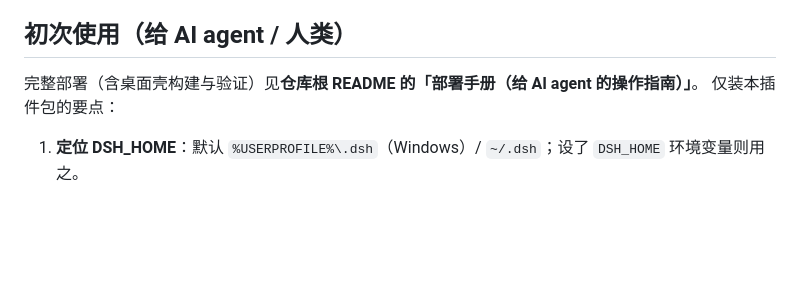
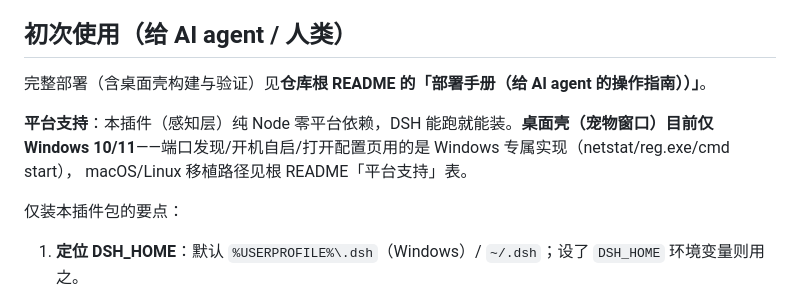
Before and after one commit to 2DogsLee/dsh_whalebuddy, a Markdown page: whalebuddy/README.md, the part around the change. Drawn GitHub-style; blank space fills up the shorter version.

```diff
--- a/whalebuddy/README.md
+++ b/whalebuddy/README.md
@@ -8,7 +8,12 @@ DeepSeek Harness 桌面宠物感知层插件：把 DSH 的 agent 状态折叠成
 
 ## 初次使用（给 AI agent / 人类）
 
-完整部署（含桌面壳构建与验证）见**仓库根 README 的「部署手册（给 AI agent 的操作指南）」**。
+完整部署（含桌面壳构建与验证）见**仓库根 README 的「部署手册（给 AI agent 的操作指南））」**。
+
+**平台支持**：本插件（感知层）纯 Node 零平台依赖，DSH 能跑就能装。**桌面壳（宠物窗口）目前仅
+Windows 10/11**——端口发现/开机自启/打开配置页用的是 Windows 专属实现（netstat/reg.exe/cmd start），
+macOS/Linux 移植路径见根 README「平台支持」表。
+
 仅装本插件包的要点：
 
 1. **定位 DSH_HOME**：默认 `%USERPROFILE%\.dsh`（Windows）/ `~/.dsh`；设了 `DSH_HOME` 环境变量则用之。
```
Also changed, not shown: README.md (+19 -2 lines).
